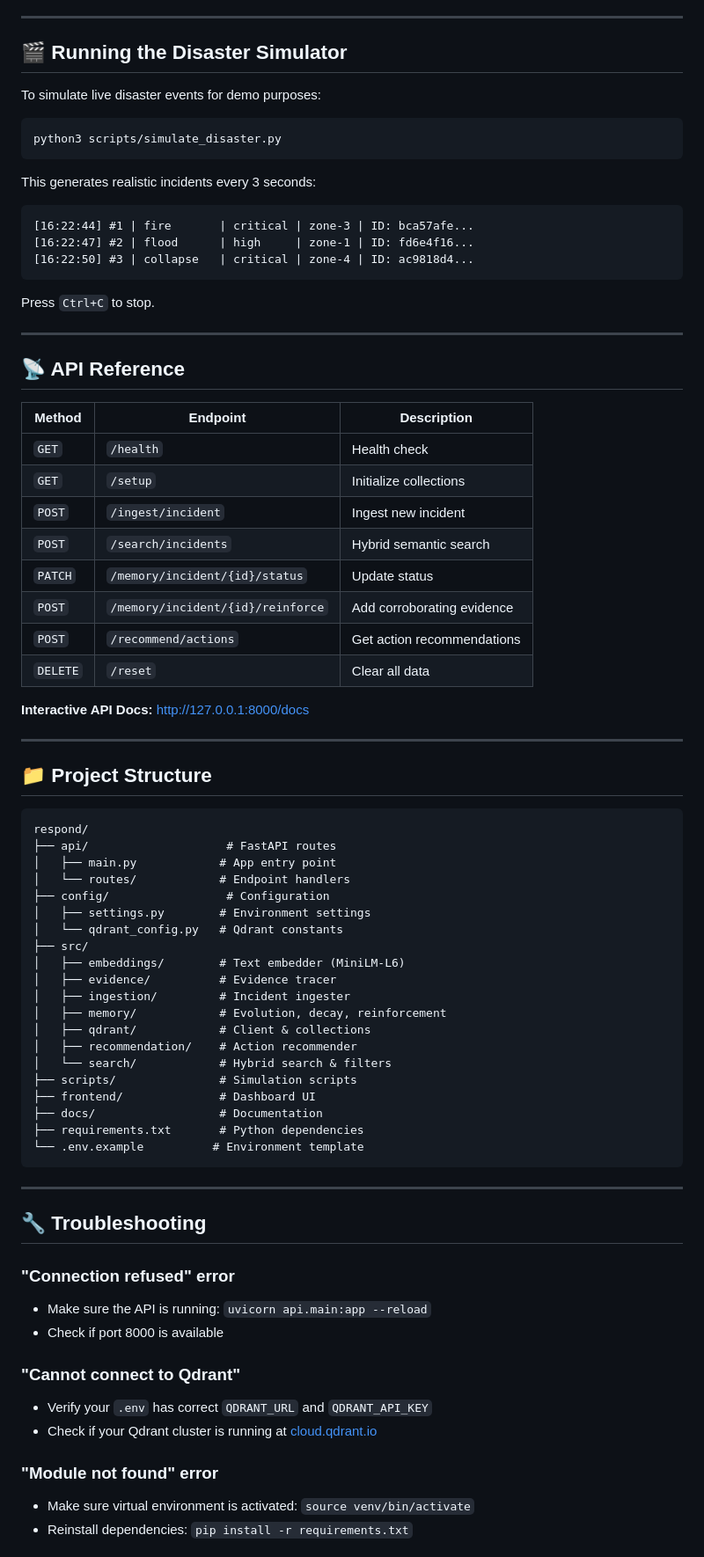
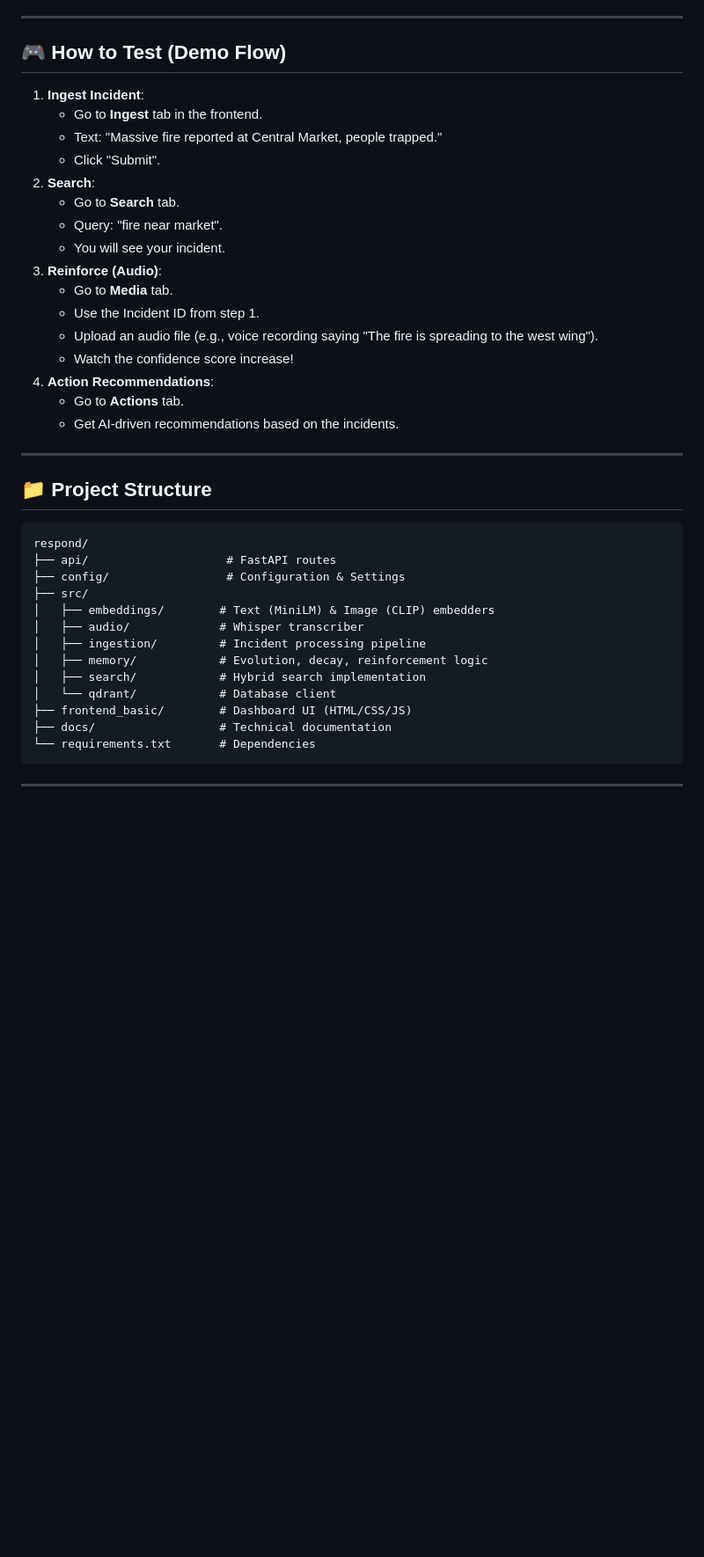
Before and after one commit to bytebender77/RESPOND, a Markdown page: README.md, the part around one of its changes. Shown at 88% size. Rendered like a GitHub page; blank space fills up the shorter version.

````diff
--- a/README.md
+++ b/README.md
@@ -208,39 +137,24 @@ curl -X POST "http://127.0.0.1:8000/recommend/actions" \
 
 ---
 
-## 🎬 Running the Disaster Simulator
+## 🎮 How to Test (Demo Flow)
 
-To simulate live disaster events for demo purposes:
-
-```bash
-python3 scripts/simulate_disaster.py
-```
-
-This generates realistic incidents every 3 seconds:
-```
-[16:22:44] #1 | fire       | critical | zone-3 | ID: bca57afe...
-[16:22:47] #2 | flood      | high     | zone-1 | ID: fd6e4f16...
-[16:22:50] #3 | collapse   | critical | zone-4 | ID: ac9818d4...
-```
-
-Press `Ctrl+C` to stop.
-
----
-
-## 📡 API Reference
-
-| Method | Endpoint | Description |
-|--------|----------|-------------|
-| `GET` | `/health` | Health check |
-| `GET` | `/setup` | Initialize collections |
-| `POST` | `/ingest/incident` | Ingest new incident |
-| `POST` | `/search/incidents` | Hybrid semantic search |
-| `PATCH` | `/memory/incident/{id}/status` | Update status |
-| `POST` | `/memory/incident/{id}/reinforce` | Add corroborating evidence |
-| `POST` | `/recommend/actions` | Get action recommendations |
-| `DELETE` | `/reset` | Clear all data |
-
-**Interactive API Docs:** http://127.0.0.1:8000/docs
+1. **Ingest Incident**:
+   - Go to **Ingest** tab in the frontend.
+   - Text: "Massive fire reported at Central Market, people trapped."
+   - Click "Submit".
+2. **Search**:
+   - Go to **Search** tab.
+   - Query: "fire near market".
+   - You will see your incident.
+3. **Reinforce (Audio)**:
+   - Go to **Media** tab.
+   - Use the Incident ID from step 1.
+   - Upload an audio file (e.g., voice recording saying "The fire is spreading to the west wing").
+   - Watch the confidence score increase!
+4. **Action Recommendations**:
+   - Go to **Actions** tab.
+   - Get AI-driven recommendations based on the incidents.
 
 ---
 
@@ -249,39 +163,18 @@ Press `Ctrl+C` to stop.
 ```
 respond/
 ├── api/                    # FastAPI routes
-│   ├── main.py            # App entry point
-│   └── routes/            # Endpoint handlers
-├── config/                 # Configuration
-│   ├── settings.py        # Environment settings
-│   └── qdrant_config.py   # Qdrant constants
+├── config/                 # Configuration & Settings
 ├── src/
-│   ├── embeddings/        # Text embedder (MiniLM-L6)
-│   ├── evidence/          # Evidence tracer
-│   ├── ingestion/         # Incident ingester
-│   ├── memory/            # Evolution, decay, reinforcement
-│   ├── qdrant/            # Client & collections
-│   ├── recommendation/    # Action recommender
-│   └── search/            # Hybrid search & filters
-├── scripts/               # Simulation scripts
-├── frontend/              # Dashboard UI
-├── docs/                  # Documentation
-├── requirements.txt       # Python dependencies
-└── .env.example          # Environment template
+│   ├── embeddings/        # Text (MiniLM) & Image (CLIP) embedders
+│   ├── audio/             # Whisper transcriber
+│   ├── ingestion/         # Incident processing pipeline
+│   ├── memory/            # Evolution, decay, reinforcement logic
+│   ├── search/            # Hybrid search implementation
+│   └── qdrant/            # Database client
+├── frontend_basic/        # Dashboard UI (HTML/CSS/JS)
+├── docs/                  # Technical documentation
+└── requirements.txt       # Dependencies
 ```
 
 ---
 
-## 🔧 Troubleshooting
-
-### "Connection refused" error
-- Make sure the API is running: `uvicorn api.main:app --reload`
-- Check if port 8000 is available
-
-### "Cannot connect to Qdrant"
-- Verify your `.env` has correct `QDRANT_URL` and `QDRANT_API_KEY`
-- Check if your Qdrant cluster is running at [cloud.qdrant.io](https://cloud.qdrant.io/)
-
-### "Module not found" error
-- Make sure virtual environment is activated: `source venv/bin/activate`
-- Reinstall dependencies: `pip install -r requirements.txt`
-
````
Also changed, not shown: other parts of README.md (+43 -154 lines).
